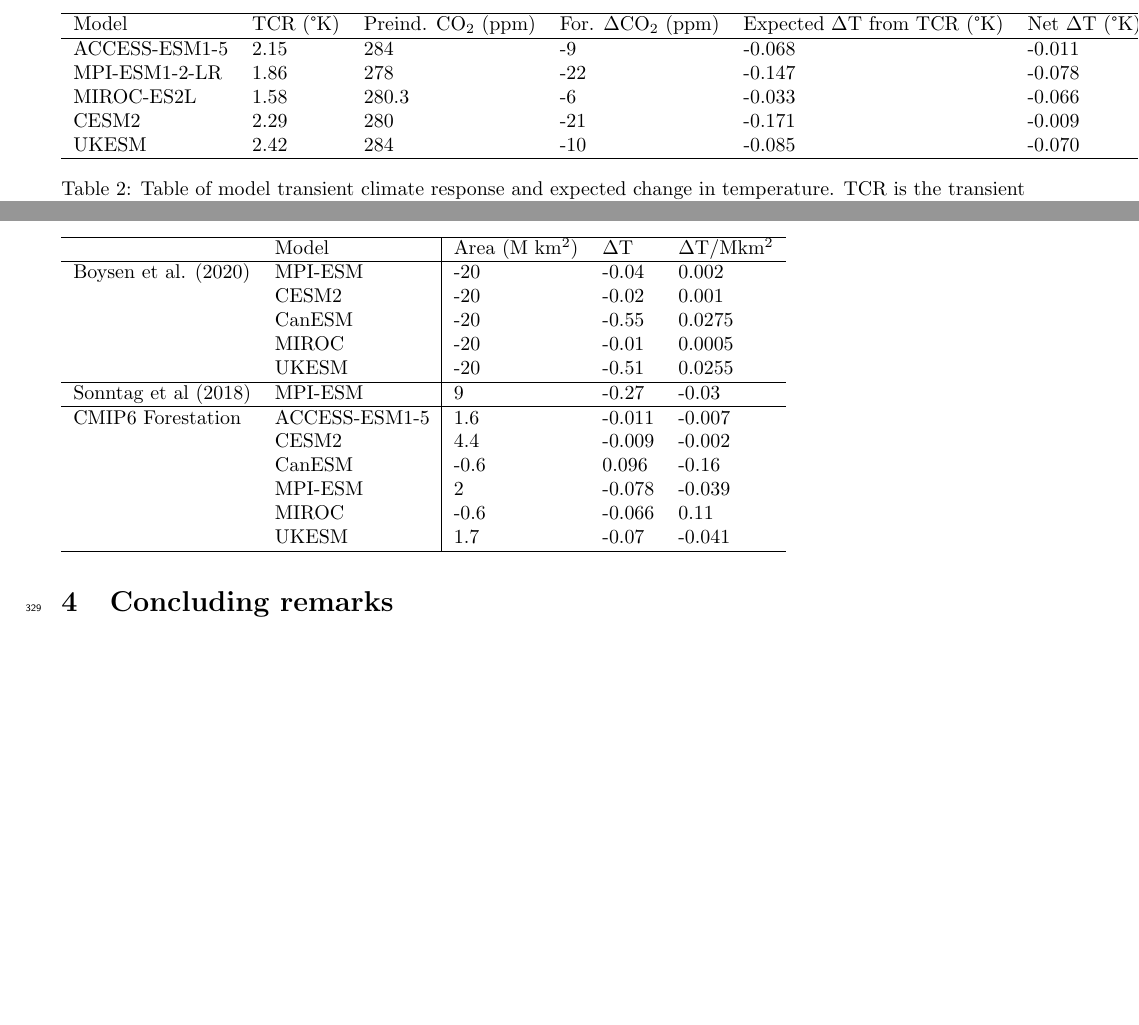
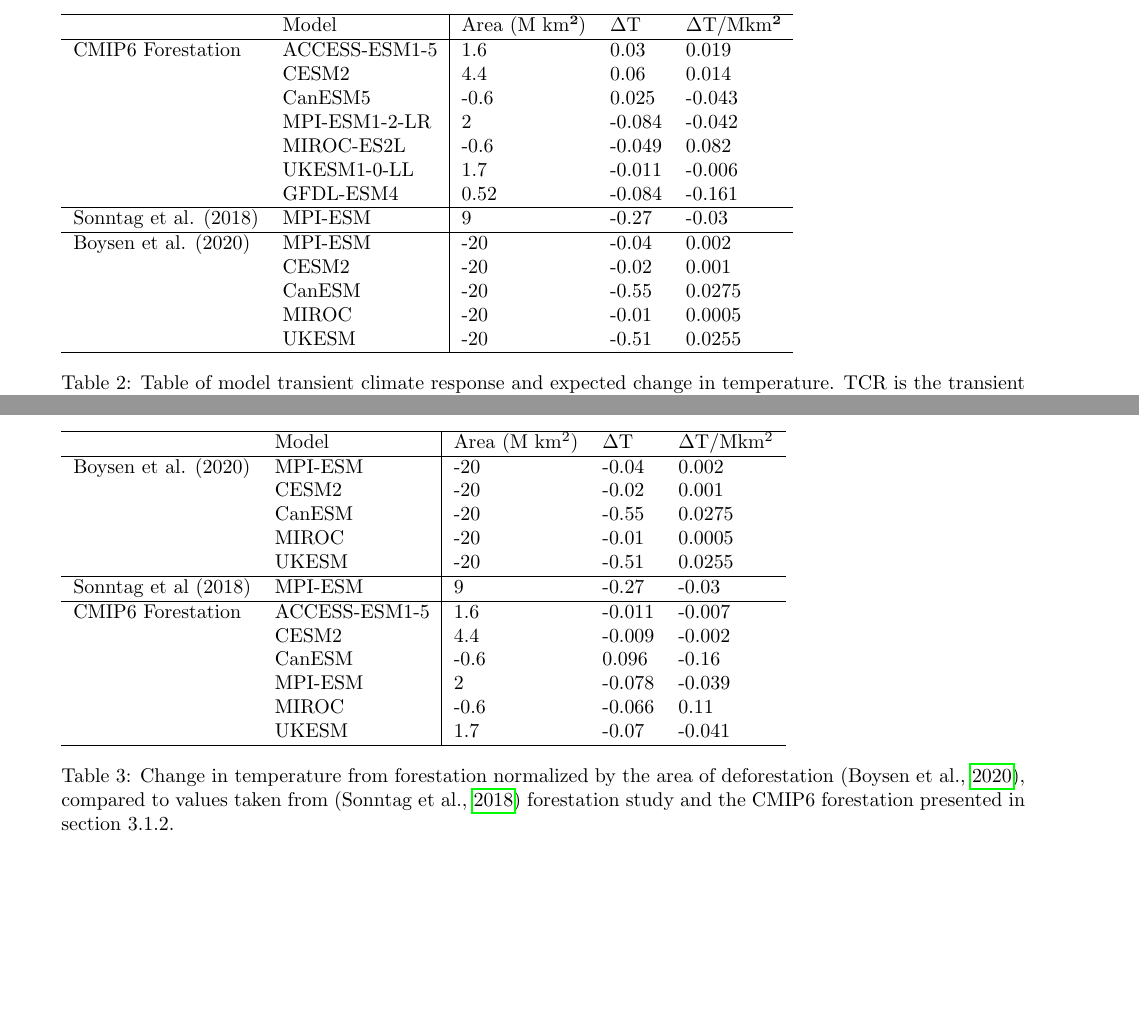
Before and after one commit to tammasloughran/afforestation, a LaTeX document (doc/afforestation_draft.tex): two parts of page 16 of 27 before the commit and two parts of page 15 of 28 after it, joined at a grey line, cut at the place of the change, the shorter picture padded with empty space. Compiled offline with pdfLaTeX.

Commit message:
Update table

```diff
--- a/doc/afforestation_draft.tex
+++ b/doc/afforestation_draft.tex
@@ -431,25 +440,35 @@ The resulting distribution shows decreases in the number of warm and cool days i
 
 \subsection{Comparison of climate impacts to other modeling studies}
 
-Paragraph one. other modeling studies. Sontagg et al.
+The sensitivity of the model's global temperature change per million km² ranges from -0.16 (GFDL-ESM4) to 0.8 (MIROC-ES2L) °K.
+
+\begin{table}[]
+\begin{tabular}{ll|lll}
+\hline
+                     & Model         & Area (M km²) & $\Delta$T & $\Delta$T/Mkm² \\ \hline
+CMIP6 Forestation    & ACCESS-ESM1-5 & 1.6          & 0.03      & 0.019          \\
+                     & CESM2         & 4.4          & 0.06      & 0.014          \\
+                     & CanESM5       & -0.6         & 0.025     & -0.043         \\
+                     & MPI-ESM1-2-LR & 2            & -0.084    & -0.042         \\
+                     & MIROC-ES2L    & -0.6         & -0.049    & 0.082          \\
+                     & UKESM1-0-LL   & 1.7          & -0.011    & -0.006         \\
+                     & GFDL-ESM4     & 0.52         & -0.084    & -0.161         \\ \hline
+Sonntag et al. (2018)& MPI-ESM       & 9            & -0.27     & -0.03          \\ \hline
+Boysen et al. (2020) & MPI-ESM       & -20          & -0.04     & 0.002          \\
+                     & CESM2         & -20          & -0.02     & 0.001          \\
+                     & CanESM        & -20          & -0.55     & 0.0275         \\
+                     & MIROC         & -20          & -0.01     & 0.0005         \\
+                     & UKESM         & -20          & -0.51     & 0.0255         \\ \hline
+\end{tabular}
+    \caption{Table of model transient climate response and expected change in temperature. TCR is the transient climate response of each model taken from Aurora et al (2020), Preind. CO$_2$ is the simulated preindustrial concentration, For. CO$_2$ is the change in CO$_2$ from Figure 4., Net. T is the net change in temperature from the CMIP6 forestation experiment.}
+    \label{tab:expected_temperature}
+\end{table}
 
 Table 2 shows the transient climate response of the models taken from Aurora et al combined. In the following columns is the calculation of the expected change in temperature from only the change in atmospheric concentration shown in Figure 4.
 In the last column is the net change in global temperature from both biogeochemical and biogeophysical processes as taken from the trends in Figure 5.
 Most models have a smaller decrease in global temperatures in response to forestation than what would be expected from their TCR alone, which means that the biogeophysical effects of forestation increase global temperatures and offset the potential biogeochemical cooling.
 
-\begin{table}[]
-\begin{tabular}{llllll}
-\hline
-Model         & TCR (°K) & Preind. CO$_2$ (ppm) & For. $\Delta$CO$_2$ (ppm) & Expected $\Delta$T from TCR (°K) & Net $\Delta$T (°K) \\ \hline
-ACCESS-ESM1-5 & 2.15     & 284               & -9              & -0.068                    & -0.011      \\
-MPI-ESM1-2-LR & 1.86     & 278               & -22             & -0.147                    & -0.078      \\
-MIROC-ES2L    & 1.58     & 280.3             & -6              & -0.033                    & -0.066      \\
-CESM2         & 2.29     & 280               & -21             & -0.171                    & -0.009      \\
-UKESM         & 2.42     & 284               & -10             & -0.085                    & -0.070      \\ \hline
-\end{tabular}
-    \caption{Table of model transient climate response and expected change in temperature. TCR is the transient climate response of each model taken from Aurora et al (2020), Preind. CO$_2$ is the simulated preindustrial concentration, For. CO$_2$ is the change in CO$_2$ from Figure 4., Net. T is the net change in temperature from the CMIP6 forestation experiment.}
-    \label{tab:expected_temperature}
-\end{table}
+
 
 \begin{table}[]
 \begin{tabular}{ll|lll}
@@ -468,6 +487,8 @@ CMIP6 Forestation    & ACCESS-ESM1-5 & 1.6          & -0.011 & -0.007          \
                      & MIROC         & -0.6         & -0.066 & 0.11               \\
                      & UKESM         & 1.7          & -0.07  & -0.041 \\ \hline
 \end{tabular}
+\caption{Change in temperature from forestation normalized by the area of deforestation \parencite{boysen_global_2020}, compared to values taken from \parencite{sonntag_quantifying_2018} forestation study and the CMIP6 forestation presented in section 3.1.2.}
+    \label{tab:normalized_temperature}
 \end{table}
 
 Paragraph three. Limitations of experimental design and what processes are not included in the models.
```
Also changed, not shown: doc/afforestation_draft.tex (69 more changed lines).
